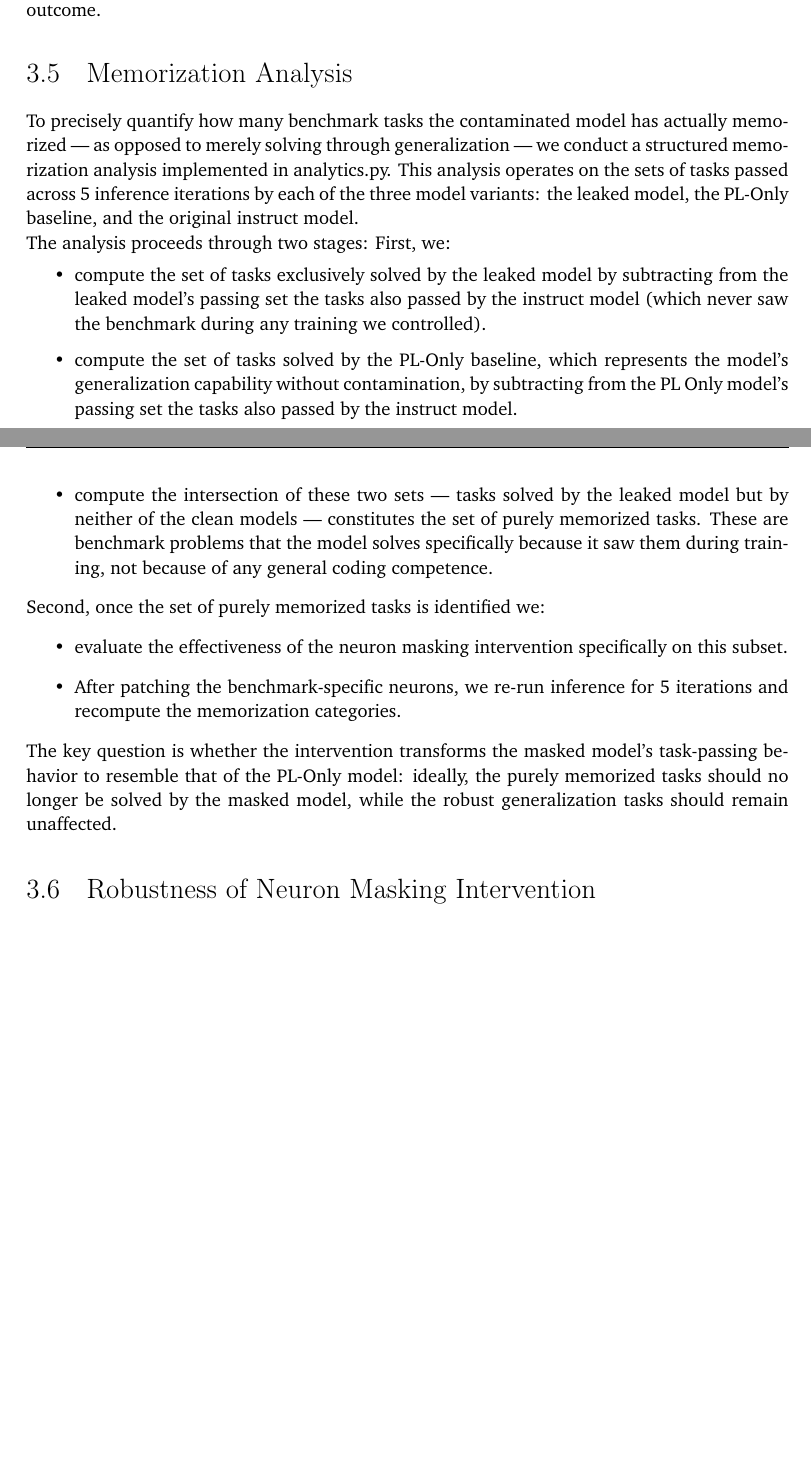
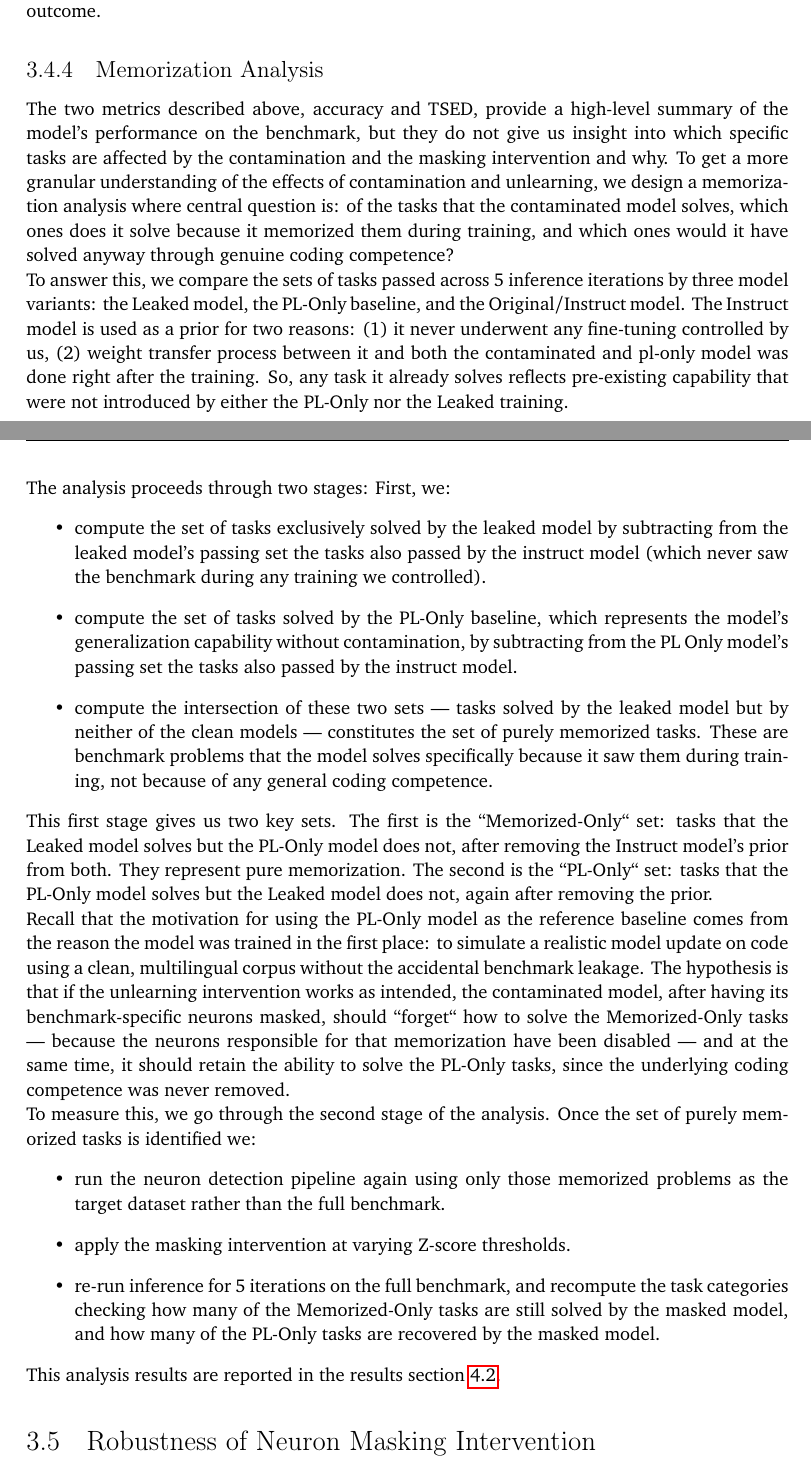
Before and after one commit to PerriRaffaele/Master-Thesis-Paper, a LaTeX thesis (usi-master-thesis.tex): two parts of pages 39 and 40 of 52 before the commit and two parts of pages 39 and 40 of 54 after it, joined at a grey line, cut so that both start at the same text, the shorter picture padded with empty space. Compiled offline with pdfLaTeX.

```diff
--- a/usi-master-thesis.tex
+++ b/usi-master-thesis.tex
@@ -679,9 +679,14 @@
 (2) a decrease in TSED with maintained accuracy indicates that the model has generated different solutions that still pass the tests, suggesting that the model has been force to generalize rather than recall --- the ideal outcome; and
 (3) a decrease in both that falls below the clean baseline indicates that the zeroing weights has been too aggressive and has damaged general coding capability of the model, which is an undesirable outcome.
 
-\section{Memorization Analysis}
+\subsection{Memorization Analysis}
 \label{sec:memorization_analysis}
-To precisely quantify how many benchmark tasks the contaminated model has actually memorized — as opposed to merely solving through generalization — we conduct a structured memorization analysis implemented in analytics.py. This analysis operates on the sets of tasks passed across 5 inference iterations by each of the three model variants: the leaked model, the PL-Only baseline, and the original instruct model.
+The two metrics described above, accuracy and TSED, provide a high-level summary of the model's performance on the benchmark, but they do not give us insight into which specific tasks are affected by the contamination and the masking intervention and why.
+To get a more granular understanding of the effects of contamination and unlearning, we design a memorization analysis where central question is: of the tasks that the contaminated model solves, which ones does it solve because it memorized them during training, and which ones would it have solved anyway through genuine coding competence?
+
+To answer this, we compare the sets of tasks passed across 5 inference iterations by three model variants: the Leaked model, the PL-Only baseline, and the Original/Instruct model.
+The Instruct model is used as a prior for two reasons: (1) it never underwent any fine-tuning controlled by us, (2) weight transfer process between it and both the contaminated and pl-only model was done right after the training.
+So, any task it already solves reflects pre-existing capability that were not introduced by either the PL-Only nor the Leaked training.
 
 The analysis proceeds through two stages:
 First, we:
@@ -691,12 +696,22 @@
 	\item compute the intersection of these two sets — tasks solved by the leaked model but by neither of the clean models — constitutes the set of purely memorized tasks. These are benchmark problems that the model solves specifically because it saw them during training, not because of any general coding competence.
 \end{itemize}
 
-Second, once the set of purely memorized tasks is identified we:
+This first stage gives us two key sets.
+The first is the ``Memorized-Only`` set: tasks that the Leaked model solves but the PL-Only model does not, after removing the Instruct model's prior from both.
+They represent pure memorization.
+The second is the ``PL-Only`` set: tasks that the PL-Only model solves but the Leaked model does not, again after removing the prior.
+
+Recall that the motivation for using the PL-Only model as the reference baseline comes from the reason the model was trained in the first place: to simulate a realistic model update on code using a clean, multilingual corpus without the accidental benchmark leakage.
+The hypothesis is that if the unlearning intervention works as intended, the contaminated model, after having its benchmark-specific neurons masked, should ``forget`` how to solve the Memorized-Only tasks --- because the neurons responsible for that memorization have been disabled --- and at the same time, it should retain the ability to solve the PL-Only tasks, since the underlying coding competence was never removed.
+
+To measure this, we go through the second stage of the analysis.
+Once the set of purely memorized tasks is identified we:
 \begin{itemize}
-	\item evaluate the effectiveness of the neuron masking intervention specifically on this subset.
-	\item After patching the benchmark-specific neurons, we re-run inference for 5 iterations and recompute the memorization categories.
+	\item run the neuron detection pipeline again using only those memorized problems as the target dataset rather than the full benchmark.
+	\item apply the masking intervention at varying Z-score thresholds.
+	\item  re-run inference for 5 iterations on the full benchmark, and recompute the task categories checking how many of the Memorized-Only tasks are still solved by the masked model, and how many of the PL-Only tasks are recovered by the masked model.
 \end{itemize}
-The key question is whether the intervention transforms the masked model's task-passing behavior to resemble that of the PL-Only model: ideally, the purely memorized tasks should no longer be solved by the masked model, while the robust generalization tasks should remain unaffected.
+This analysis results are reported in the results section~\ref{sec:memorization_analysis_results}.
 
 \section{Robustness of Neuron Masking Intervention}
 \label{sec:robustness_neurons}
```
Also changed, not shown: usi-master-thesis.tex (1 more changed lines).
